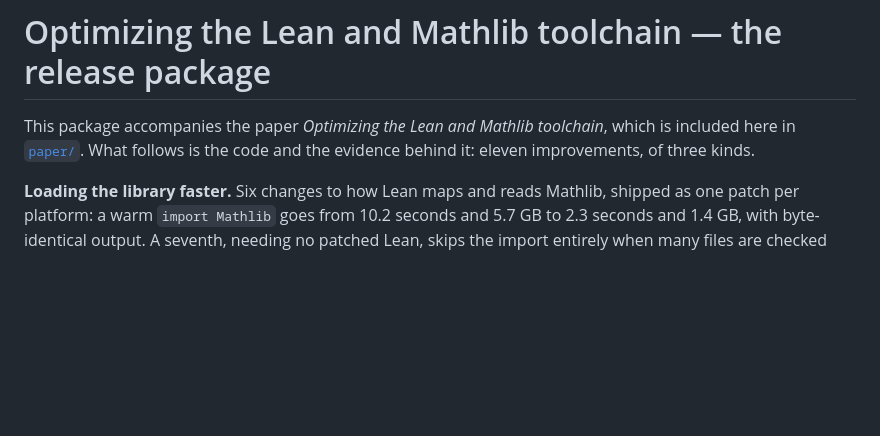
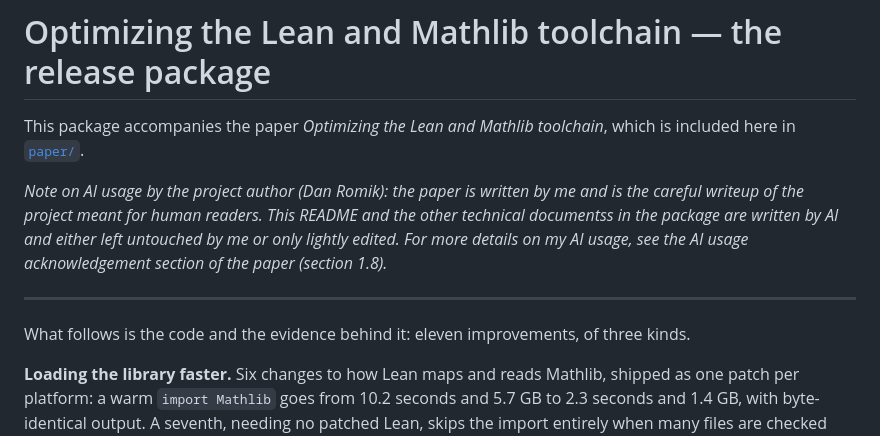
Before and after one commit to danromik/lean-optimizations, a Markdown page: README.md, the part around the change. Rendered like a GitHub page; blank space fills up the shorter version.

Commit message:
Update README with AI usage note and content clarification
Added note on AI usage by the project author and clarified the README content.

```diff
--- a/README.md
+++ b/README.md
@@ -1,7 +1,16 @@
 # Optimizing the Lean and Mathlib toolchain — the release package
 
 This package accompanies the paper *Optimizing the Lean and Mathlib toolchain*, which is included
-here in [`paper/`](paper/). What follows is the code and the evidence behind it: eleven
+here in [`paper/`](paper/).
+
+*Note on AI usage by the project author (Dan Romik): the paper is written by me and is the careful writeup
+of the project meant for human readers. This README and the other technical documentss in the package are
+written by AI and either left untouched by me or only lightly edited. For more details on my AI usage, see
+the AI usage acknowledgement section of the paper (section 1.8).*
+
+------
+
+What follows is the code and the evidence behind it: eleven
 improvements, of three kinds.
 
 **Loading the library faster.** Six changes to how Lean maps and reads Mathlib, shipped as one
```
